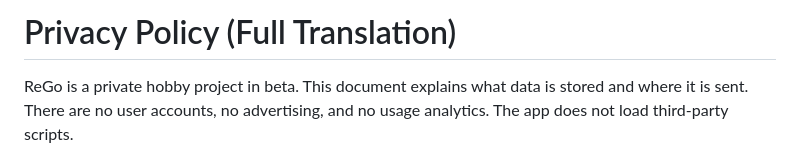
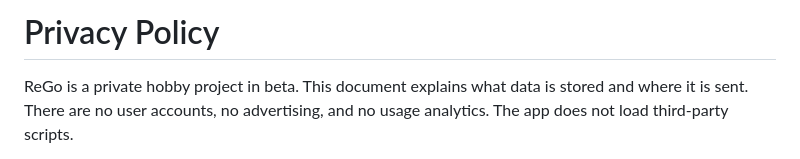
Before and after one commit to K0RBI02/ReGo, a Markdown page: PRIVACY.md, the part around the change. Rendered like a GitHub page.

Commit message:
docs.: Update privacy policy title
Simplified the title of the privacy policy document.

```diff
--- a/PRIVACY.md
+++ b/PRIVACY.md
@@ -1,4 +1,4 @@
-# Privacy Policy (Full Translation)
+# Privacy Policy
 
 ReGo is a private hobby project in beta. This document explains what data is stored and where it is sent. There are no user accounts, no advertising, and no usage analytics. The app does not load third-party scripts.
 
```
